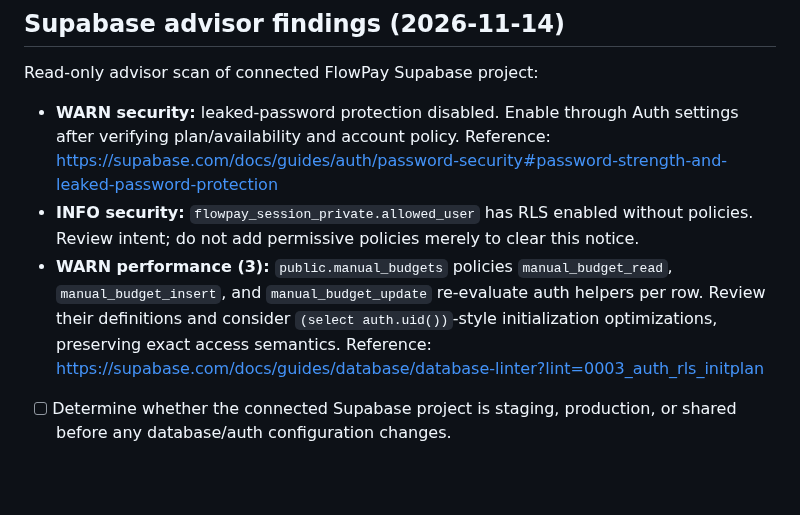
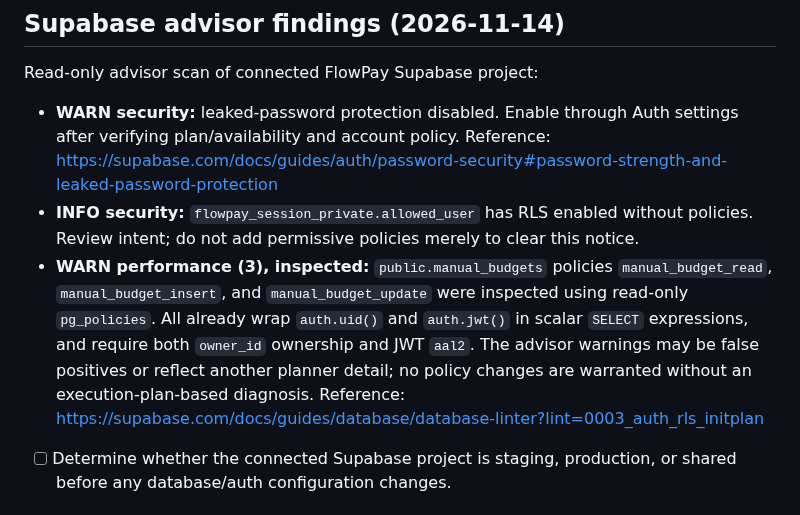
Before and after one commit to jamesasorensen-blip/FlowPay2, a Markdown page: docs/staging-release-gate-2026-11-14.md, the part around the change. GitHub-like rendering; blank space fills up the shorter version.

Commit message:
Document verified AAL2 owner-scoped RLS policy definitions

```diff
--- a/docs/staging-release-gate-2026-11-14.md
+++ b/docs/staging-release-gate-2026-11-14.md
@@ -28,7 +28,7 @@ This document records verified evidence and outstanding checks. Passing unit tes
 Read-only advisor scan of connected FlowPay Supabase project:
 - **WARN security:** leaked-password protection disabled. Enable through Auth settings after verifying plan/availability and account policy. Reference: https://supabase.com/docs/guides/auth/password-security#password-strength-and-leaked-password-protection
 - **INFO security:** `flowpay_session_private.allowed_user` has RLS enabled without policies. Review intent; do not add permissive policies merely to clear this notice.
-- **WARN performance (3):** `public.manual_budgets` policies `manual_budget_read`, `manual_budget_insert`, and `manual_budget_update` re-evaluate auth helpers per row. Review their definitions and consider `(select auth.uid())`-style initialization optimizations, preserving exact access semantics. Reference: https://supabase.com/docs/guides/database/database-linter?lint=0003_auth_rls_initplan
+- **WARN performance (3), inspected:** `public.manual_budgets` policies `manual_budget_read`, `manual_budget_insert`, and `manual_budget_update` were inspected using read-only `pg_policies`. All already wrap `auth.uid()` and `auth.jwt()` in scalar `SELECT` expressions, and require both `owner_id` ownership and JWT `aal2`. The advisor warnings may be false positives or reflect another planner detail; no policy changes are warranted without an execution-plan-based diagnosis. Reference: https://supabase.com/docs/guides/database/database-linter?lint=0003_auth_rls_initplan
 - [ ] Determine whether the connected Supabase project is staging, production, or shared before any database/auth configuration changes.
 
 ## Release discipline
```
